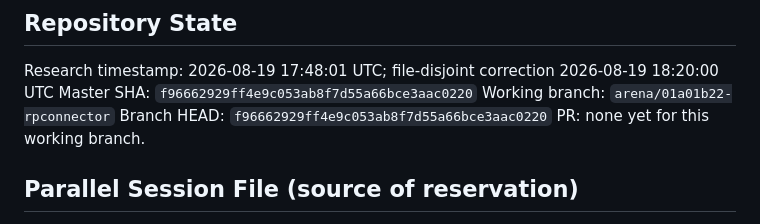
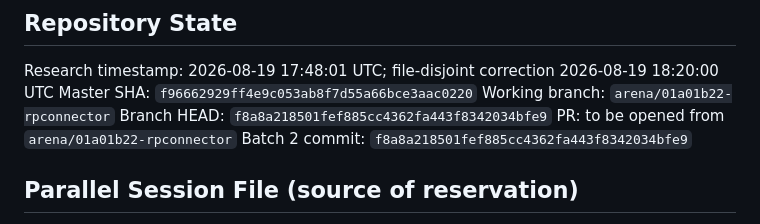
Before and after one commit to RpSystemAg/RpConnector, a Markdown page: .github/ENTERPRISE-SCHEMA-MIGRATION.md, the part around the change. Drawn GitHub-style.

Commit message:
Record enterprise contracts batch 2 commit SHA in the tracker
Co-authored-by: arena-agent <297053741+arena-agent@users.noreply.github.com>

```diff
--- a/.github/ENTERPRISE-SCHEMA-MIGRATION.md
+++ b/.github/ENTERPRISE-SCHEMA-MIGRATION.md
@@ -7,8 +7,9 @@ Operational tracker only. This file is not a runtime gate, authorization layer,
 Research timestamp: 2026-08-19 17:48:01 UTC; file-disjoint correction 2026-08-19 18:20:00 UTC
 Master SHA: `f96662929ff4e9c053ab8f7d55a66bce3aac0220`
 Working branch: `arena/01a01b22-rpconnector`
-Branch HEAD: `f96662929ff4e9c053ab8f7d55a66bce3aac0220`
-PR: none yet for this working branch.
+Branch HEAD: `f8a8a218501fef885cc4362fa443f8342034bfe9`
+PR: to be opened from `arena/01a01b22-rpconnector`
+Batch 2 commit: `f8a8a218501fef885cc4362fa443f8342034bfe9`
 
 ## Parallel Session File (source of reservation)
 
```
